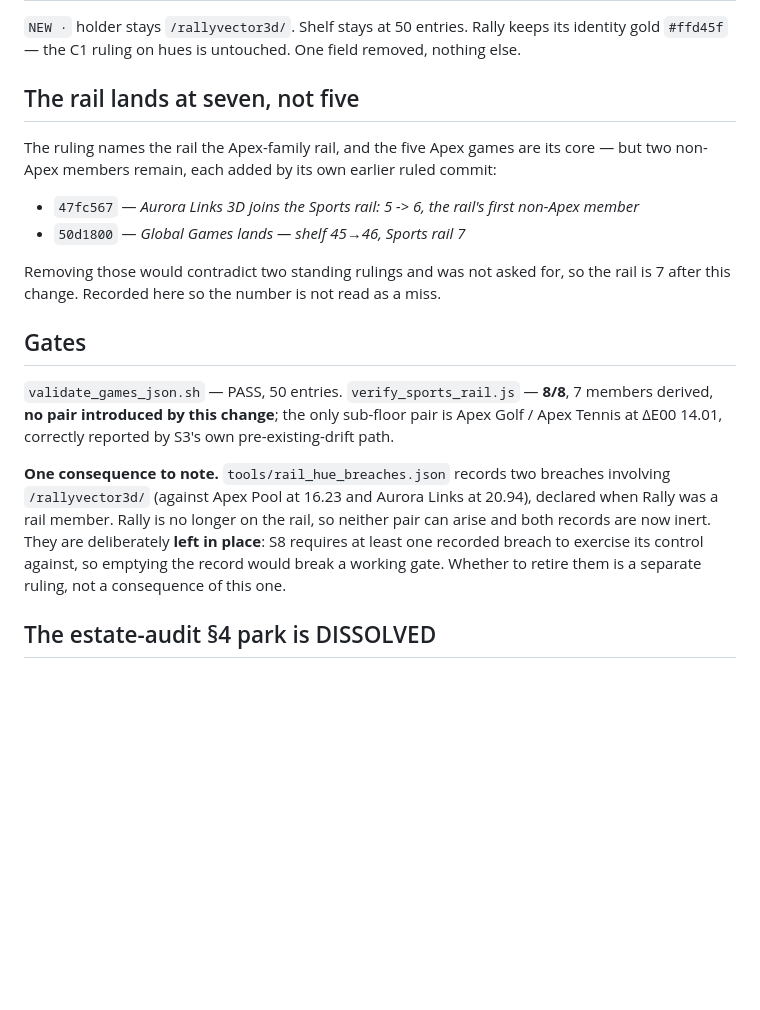
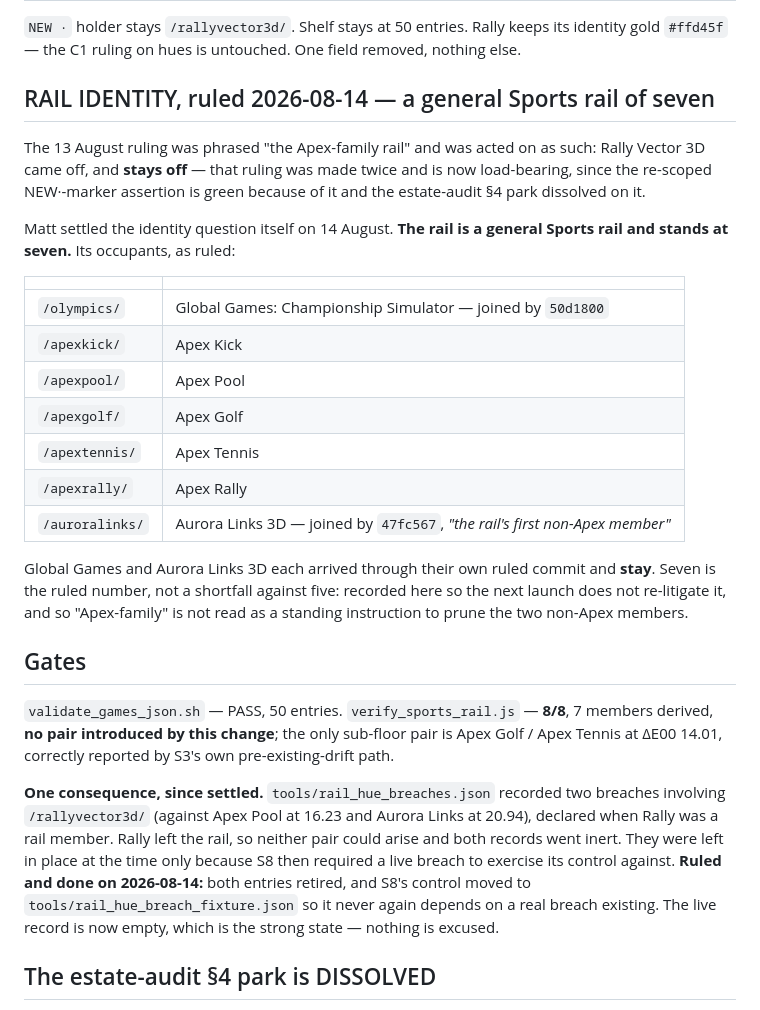
Before and after one commit to MattRoper1977/Games, a Markdown page: tools/RECORD_rally_leaves_sports_rail.md, the part around the change. Drawn GitHub-style; blank space fills up the shorter version.

Commit message:
Record the rail's ruled identity: a general Sports rail of seven
Matt settled the identity question on 2026-08-14. The 13 August ruling
was phrased "the Apex-family rail" and was acted on as such - Rally
Vector 3D came off and STAYS off, that part is load-bearing now - but
the rail itself is a general Sports rail and stands at SEVEN.

Global Games (50d1800) and Aurora Links 3D (47fc567, "the rail's first
non-Apex member") each arrived through their own ruled commit and stay.
Seven is the ruled number, not a shortfall against five. Recorded with
all seven occupants named so the next launch does not re-litigate it,
and so "Apex-family" is not read as a standing instruction to prune the
two non-Apex members.

The breach-record note is updated to its settled state: both inert
/rallyvector3d/ entries retired and S8's control moved to a committed
fixture, so the record is empty and nothing is excused.

Record only. No manifest, gate, hue or marker is touched.

Co-Authored-By: Claude Opus 5 <noreply@anthropic.com>
Claude-Session: https://claude.ai/code/session_01YPgg6niE3RHNJX1WugTvCh

```diff
--- a/tools/RECORD_rally_leaves_sports_rail.md
+++ b/tools/RECORD_rally_leaves_sports_rail.md
@@ -42,17 +42,30 @@ point: the gate is not moved in the pass it blocks.
 identity gold `#ffd45f` — the C1 ruling on hues is untouched. One field removed,
 nothing else.
 
-## The rail lands at seven, not five
+## RAIL IDENTITY, ruled 2026-08-14 — a general Sports rail of seven
 
-The ruling names the rail the Apex-family rail, and the five Apex games are its
-core — but two non-Apex members remain, each added by its own earlier ruled commit:
+The 13 August ruling was phrased "the Apex-family rail" and was acted on as
+such: Rally Vector 3D came off, and **stays off** — that ruling was made twice
+and is now load-bearing, since the re-scoped NEW·-marker assertion is green
+because of it and the estate-audit §4 park dissolved on it.
 
-- `47fc567` — *Aurora Links 3D joins the Sports rail: 5 -> 6, the rail's first
-  non-Apex member*
-- `50d1800` — *Global Games lands — shelf 45→46, Sports rail 7*
+Matt settled the identity question itself on 14 August. **The rail is a general
+Sports rail and stands at seven.** Its occupants, as ruled:
 
-Removing those would contradict two standing rulings and was not asked for, so the
-rail is 7 after this change. Recorded here so the number is not read as a miss.
+| | |
+|---|---|
+| `/olympics/` | Global Games: Championship Simulator — joined by `50d1800` |
+| `/apexkick/` | Apex Kick |
+| `/apexpool/` | Apex Pool |
+| `/apexgolf/` | Apex Golf |
+| `/apextennis/` | Apex Tennis |
+| `/apexrally/` | Apex Rally |
+| `/auroralinks/` | Aurora Links 3D — joined by `47fc567`, *"the rail's first non-Apex member"* |
+
+Global Games and Aurora Links 3D each arrived through their own ruled commit and
+**stay**. Seven is the ruled number, not a shortfall against five: recorded here
+so the next launch does not re-litigate it, and so "Apex-family" is not read as a
+standing instruction to prune the two non-Apex members.
 
 ## Gates
 
@@ -61,13 +74,15 @@ rail is 7 after this change. Recorded here so the number is not read as a miss.
 is Apex Golf / Apex Tennis at ΔE00 14.01, correctly reported by S3's own
 pre-existing-drift path.
 
-**One consequence to note.** `tools/rail_hue_breaches.json` records two breaches
-involving `/rallyvector3d/` (against Apex Pool at 16.23 and Aurora Links at 20.94),
-declared when Rally was a rail member. Rally is no longer on the rail, so neither
-pair can arise and both records are now inert. They are deliberately **left in
-place**: S8 requires at least one recorded breach to exercise its control against,
-so emptying the record would break a working gate. Whether to retire them is a
-separate ruling, not a consequence of this one.
+**One consequence, since settled.** `tools/rail_hue_breaches.json` recorded two
+breaches involving `/rallyvector3d/` (against Apex Pool at 16.23 and Aurora Links
+at 20.94), declared when Rally was a rail member. Rally left the rail, so neither
+pair could arise and both records went inert. They were left in place at the time
+only because S8 then required a live breach to exercise its control against.
+**Ruled and done on 2026-08-14:** both entries retired, and S8's control moved to
+`tools/rail_hue_breach_fixture.json` so it never again depends on a real breach
+existing. The live record is now empty, which is the strong state — nothing is
+excused.
 
 ## The estate-audit §4 park is DISSOLVED
 
```
